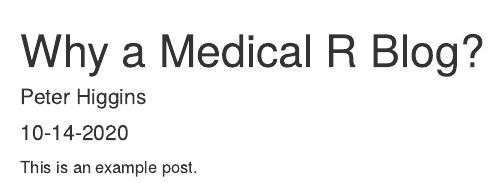
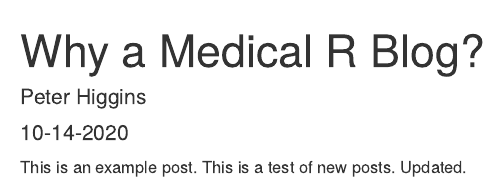
Before and after one commit to higgi13425/medical_r, an R Markdown document (_posts/2020-10-14-why-a-medical-r-blog/why-a-medical-r-blog.Rmd): the page in a window 1100 px wide, from its top. Rendered offline with R 4.5, knitr and Pandoc, with nearby package versions; drawn as R Markdown's standard HTML page in place of the format the file asks for.

Commit message:
updated first post

````diff
--- a/_posts/2020-10-14-why-a-medical-r-blog/why-a-medical-r-blog.Rmd
+++ b/_posts/2020-10-14-why-a-medical-r-blog/why-a-medical-r-blog.Rmd
@@ -16,4 +16,4 @@ draft: true
 knitr::opts_chunk$set(echo = FALSE)
 ```
 
-This is an example post.
+This is an example post. This is a test of new posts. Updated.
````
